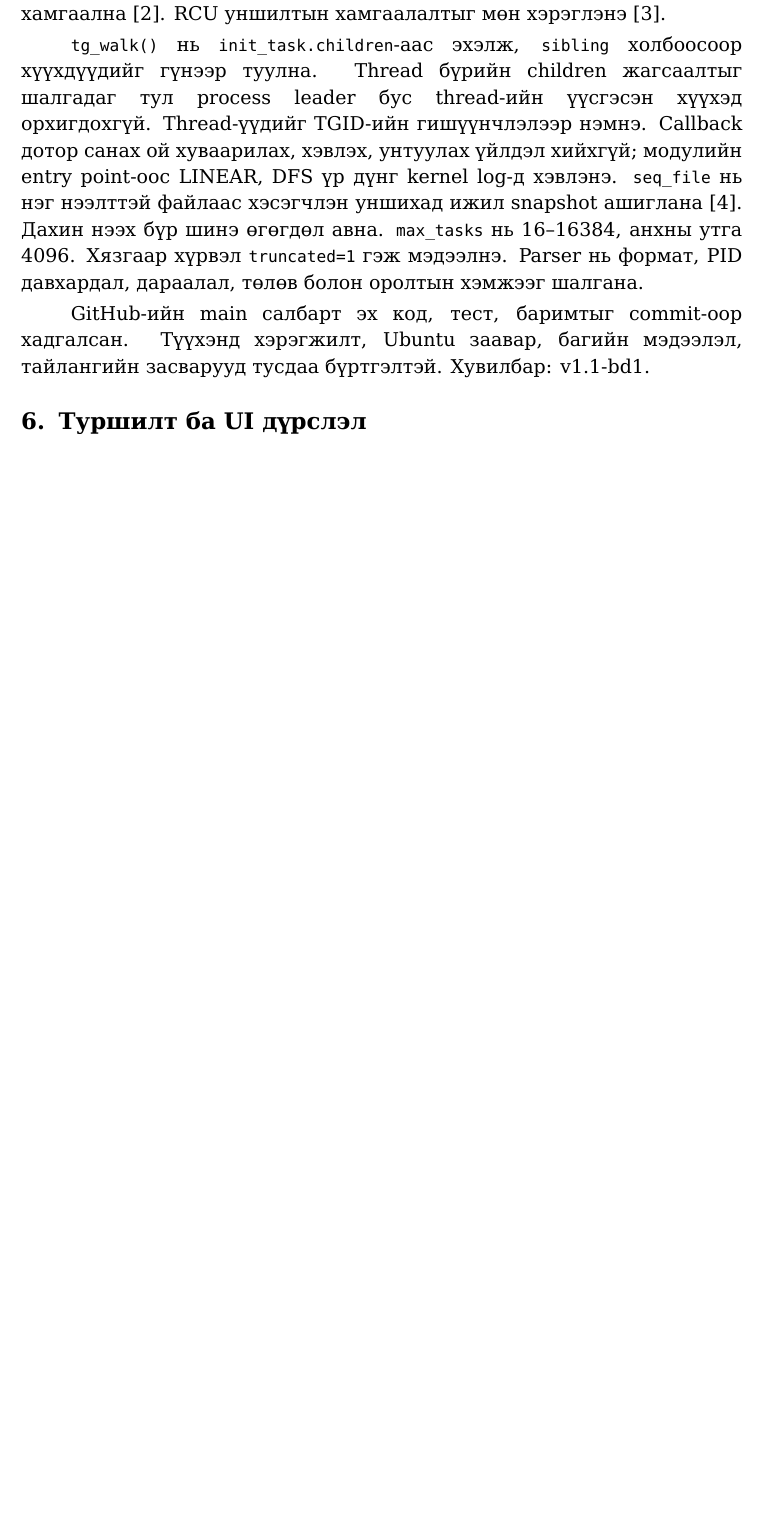
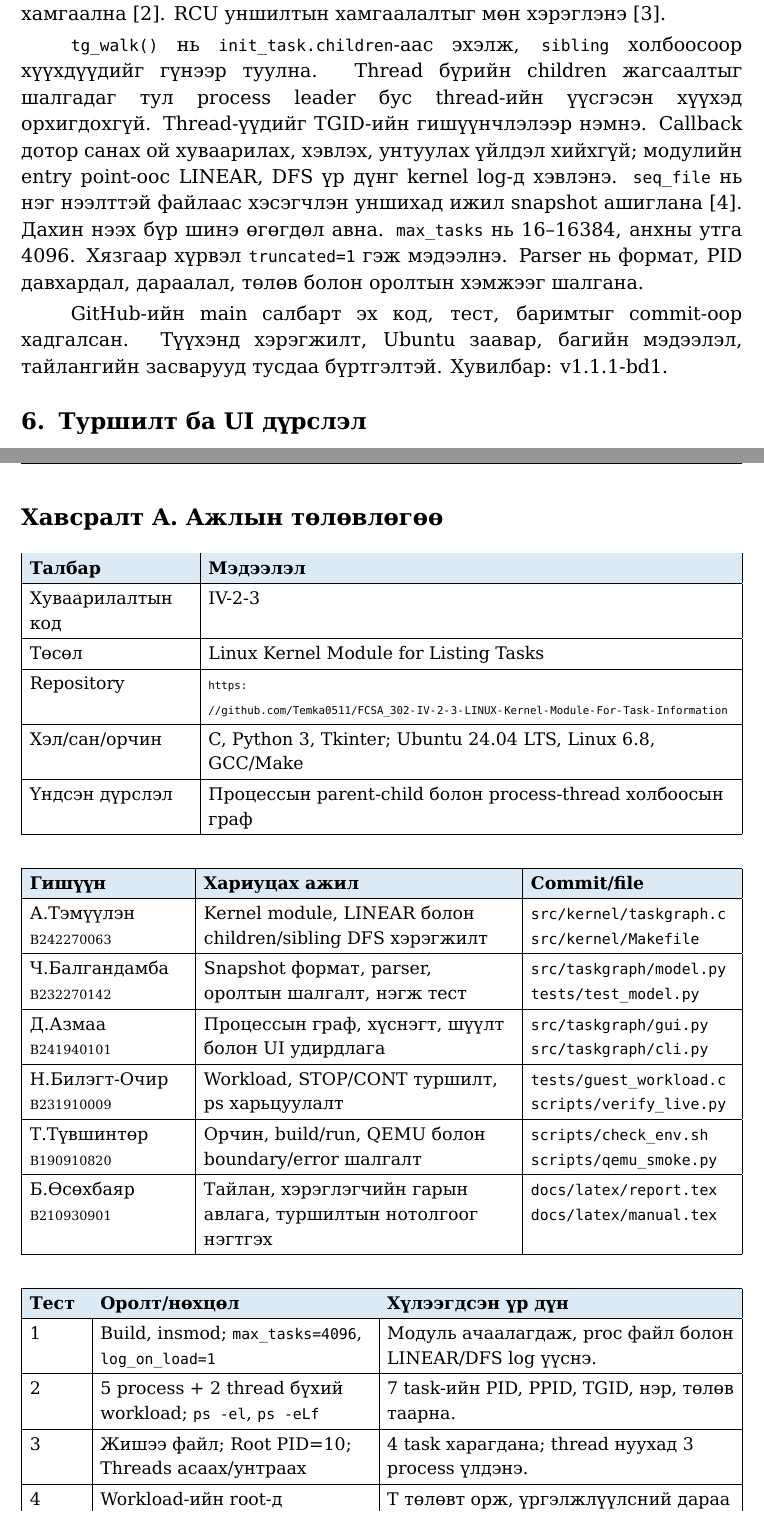
Before and after one commit to Temka0511/FCSA_302-IV-2-3-LINUX-Kernel-Module-For-Task-Information, a LaTeX document (docs/latex/report.tex): part of page 5 of 11 before the commit and two parts of pages 5 and 12 of 12 after it, the two joined at a grey line, cut so that both start at the same text, the shorter picture padded with empty space. Compiled offline with XeLaTeX; a missing font is replaced by an installed copy or a similar font.

Commit message:
Add Appendix A with team responsibilities and test plan

```diff
--- a/docs/latex/report.tex
+++ b/docs/latex/report.tex
@@ -1,4 +1,6 @@
 \input{preamble}
+\usepackage{colortbl}
+\definecolor{planhead}{HTML}{DCEAF5}
 \begin{document}
 \setlength{\emergencystretch}{8em}
 \input{Titlepage}
@@ -63,7 +65,7 @@ Snapshot бүр \code{pid, ppid, tgid, parent, state, kind, linear, dfs, depth,
 \code{tg\_walk()} нь \code{init\_task.children}-аас эхэлж, \code{sibling} холбоосоор хүүхдүүдийг гүнээр туулна. Thread бүрийн children жагсаалтыг шалгадаг тул process leader бус thread-ийн үүсгэсэн хүүхэд орхигдохгүй. Thread-үүдийг TGID-ийн гишүүнчлэлээр нэмнэ. Callback дотор санах ой хуваарилах, хэвлэх, унтуулах үйлдэл хийхгүй; модулийн entry point-оос LINEAR, DFS үр дүнг kernel log-д хэвлэнэ.
 \code{seq\_file} нь нэг нээлттэй файлаас хэсэгчлэн уншихад ижил snapshot ашиглана \cite{seq}. Дахин нээх бүр шинэ өгөгдөл авна. \code{max\_tasks} нь 16--16384, анхны утга 4096. Хязгаар хүрвэл \code{truncated=1} гэж мэдээлнэ. Parser нь формат, PID давхардал, дараалал, төлөв болон оролтын хэмжээг шалгана.
 
-GitHub-ийн main салбарт эх код, тест, баримтыг commit-оор хадгалсан. Түүхэнд хэрэгжилт, Ubuntu заавар, багийн мэдээлэл, тайлангийн засварууд тусдаа бүртгэлтэй. Хувилбар: v1.1-bd1.\par
+GitHub-ийн main салбарт эх код, тест, баримтыг commit-оор хадгалсан. Түүхэнд хэрэгжилт, Ubuntu заавар, багийн мэдээлэл, тайлангийн засварууд тусдаа бүртгэлтэй. Хувилбар: v1.1.1-bd1.\par
 
 \section{Туршилт ба UI дүрслэл}
 Графын тасралтгүй сум нь process parent-child, тасархай сум нь thread гишүүнчлэлийг заана. Зангилаа сонгоход дэлгэрэнгүй харагдана.
@@ -233,4 +235,48 @@ Kernel ажиллагааг QEMU initramfs орчинд шалгасан. Тай
 \bibitem{kbuild} Linux 6.8. \textit{Building External Modules}. \url{https://docs.kernel.org/6.8/kbuild/modules.html}
 \end{thebibliography}
 \noindent\footnotesize Код, тест, баримт бичгийг боловсруулахад ChatGPT/Codex-ийн туслалцаа ашигласан.
+
+\clearpage
+\normalsize
+\section*{Хавсралт A. Ажлын төлөвлөгөө}
+\addcontentsline{toc}{section}{Хавсралт A. Ажлын төлөвлөгөө}
+\begingroup
+\small
+\def\UrlFont{\ttfamily\scriptsize}
+\renewcommand{\arraystretch}{1.2}
+\setlength{\tabcolsep}{5pt}
+
+\noindent
+\begin{tabularx}{\textwidth}{|P{3.6cm}|Y|}\hline
+\rowcolor{planhead}\textbf{Талбар} & \textbf{Мэдээлэл} \\\hline
+Хуваарилалтын код & IV-2-3 \\\hline
+Төсөл & Linux Kernel Module for Listing Tasks \\\hline
+Repository & \url{https://github.com/Temka0511/FCSA_302-IV-2-3-LINUX-Kernel-Module-For-Task-Information} \\\hline
+Хэл/сан/орчин & C, Python 3, Tkinter; Ubuntu 24.04 LTS, Linux 6.8, GCC/Make \\\hline
+Үндсэн дүрслэл & Процессын parent-child болон process-thread холбоосын граф \\\hline
+\end{tabularx}
+
+\vspace{0.6cm}
+\noindent
+\begin{tabularx}{\textwidth}{|P{3.5cm}|Y|P{4.5cm}|}\hline
+\rowcolor{planhead}\textbf{Гишүүн} & \textbf{Хариуцах ажил} & \textbf{Commit/file} \\\hline
+А.Тэмүүлэн\par {\scriptsize B242270063} & Kernel module, LINEAR болон children/sibling DFS хэрэгжилт & \path{src/kernel/taskgraph.c}\par\path{src/kernel/Makefile} \\\hline
+Ч.Балгандамба\par {\scriptsize B232270142} & Snapshot формат, parser, оролтын шалгалт, нэгж тест & \path{src/taskgraph/model.py}\par\path{tests/test_model.py} \\\hline
+Д.Азмаа\par {\scriptsize B241940101} & Процессын граф, хүснэгт, шүүлт болон UI удирдлага & \path{src/taskgraph/gui.py}\par\path{src/taskgraph/cli.py} \\\hline
+Н.Билэгт-Очир\par {\scriptsize B231910009} & Workload, STOP/CONT туршилт, ps харьцуулалт & \path{tests/guest_workload.c}\par\path{scripts/verify_live.py} \\\hline
+Т.Түвшинтөр\par {\scriptsize B190910820} & Орчин, build/run, QEMU болон boundary/error шалгалт & \path{scripts/check_env.sh}\par\path{scripts/qemu_smoke.py} \\\hline
+Б.Өсөхбаяр\par {\scriptsize B210930901} & Тайлан, хэрэглэгчийн гарын авлага, туршилтын нотолгоог нэгтгэх & \path{docs/latex/report.tex}\par\path{docs/latex/manual.tex} \\\hline
+\end{tabularx}
+
+\vspace{0.6cm}
+\noindent
+\begin{tabularx}{\textwidth}{|P{1.2cm}|P{6.0cm}|Y|}\hline
+\rowcolor{planhead}\textbf{Тест} & \textbf{Оролт/нөхцөл} & \textbf{Хүлээгдсэн үр дүн} \\\hline
+1 & Build, insmod; \code{max\_tasks=4096}, \code{log\_on\_load=1} & Модуль ачаалагдаж, proc файл болон LINEAR/DFS log үүснэ. \\\hline
+2 & 5 process + 2 thread бүхий workload; \code{ps -el}, \code{ps -eLf} & 7 task-ийн PID, PPID, TGID, нэр, төлөв таарна. \\\hline
+3 & Жишээ файл; Root PID=10; Threads асаах/унтраах & 4 task харагдана; thread нуухад 3 process үлдэнэ. \\\hline
+4 & Workload-ийн root-д SIGSTOP, SIGCONT өгөх; дараа нь дуусгах & T төлөвт орж, үргэлжлүүлсний дараа хэвийн ажиллана; дуусвал жагсаалтаас алга болно. \\\hline
+5 & \code{max\_tasks=1}, дараа нь 16; Root PID-д abc оруулах & Буруу cap, PID-г мэдээлнэ; cap=16 үед \code{truncated=1} гарна. \\\hline
+\end{tabularx}
+\endgroup
 \end{document}
```
Also changed, not shown: .github/workflows/release.yml (+6 -6 lines), docs/RELEASE_NOTES.md (+3 -1 lines), docs/TEAM.md (+11 -0 lines), README.md, docs/TaskGraph_BD1_Report.pdf.
